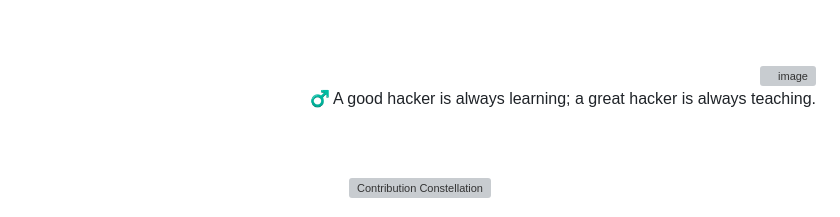
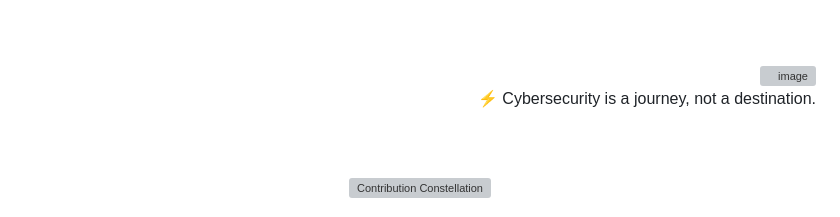
Before and after one commit to 0xSaikat/0xSaikat, a Markdown page: README.md, the part around the change. GitHub-like rendering; grey boxes are pictures that could not be loaded.

Commit message:
🔄 Daily Wisdom: ⚡ Cybersecurity is a journey, not a destination.

```diff
--- a/README.md
+++ b/README.md
@@ -163,7 +163,7 @@ Hello, I’m Sakil Hasan Saikat, a dedicated Cybersecurity Researcher and Securi
     <img src="https://avatars.githubusercontent.com/u/72136146?s=400&u=3eaa132c43ebe24c797e74687c7a54793bd25a81&v=4" align="right" width="50" height="50" alt="image" style="margin-bottom: 20px; margin-top: 20px; border-radius: 50%;"/>
   </a>
   <p id="random-quote" style="font-size: 18px; font-weight: bold; color: #00FF00; font-family: 'Courier New', monospace; margin-bottom: 20px;">
-    ♂️ A good hacker is always learning; a great hacker is always teaching.
+    ⚡ Cybersecurity is a journey, not a destination.
   </p>
 </div>
 
```
